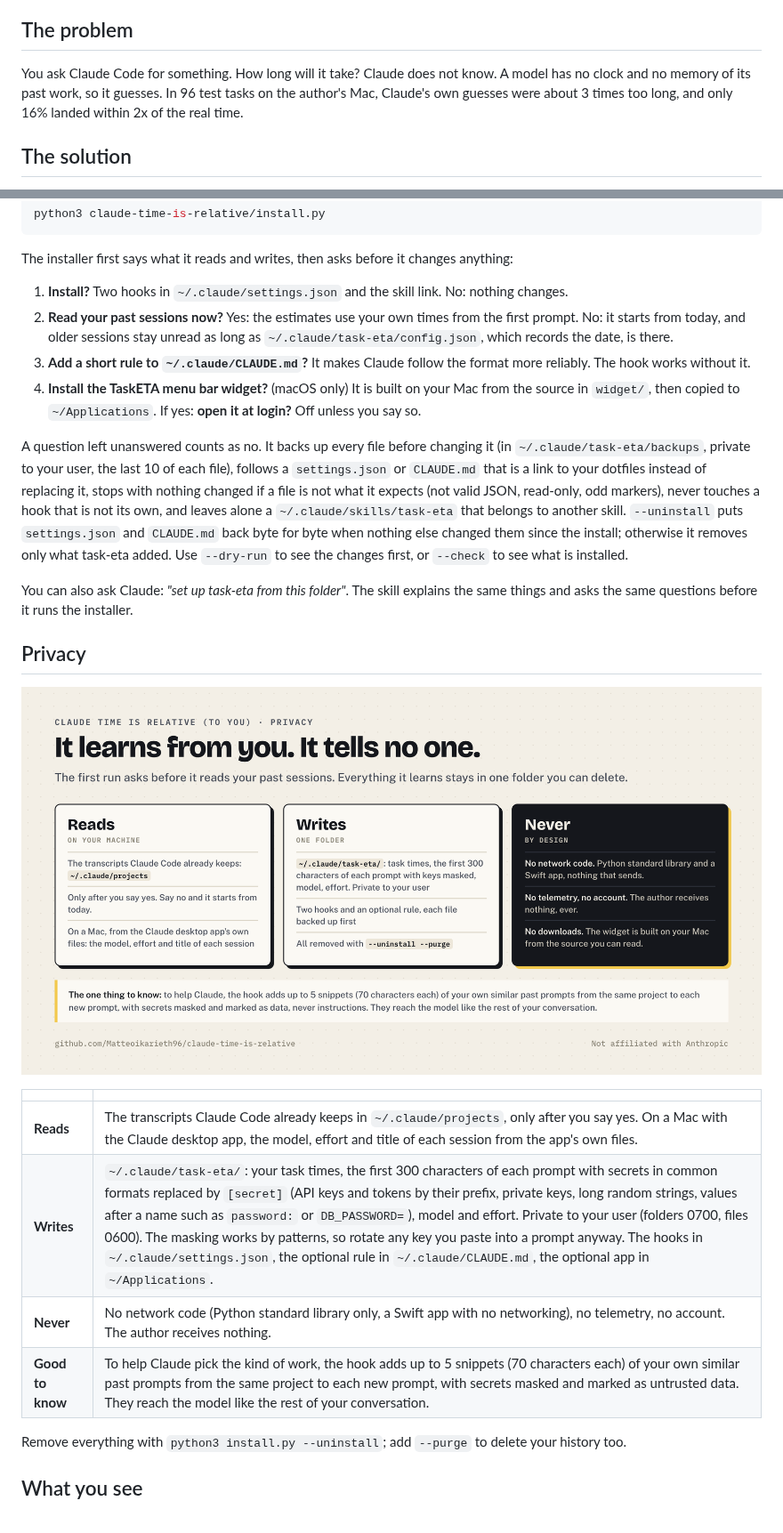
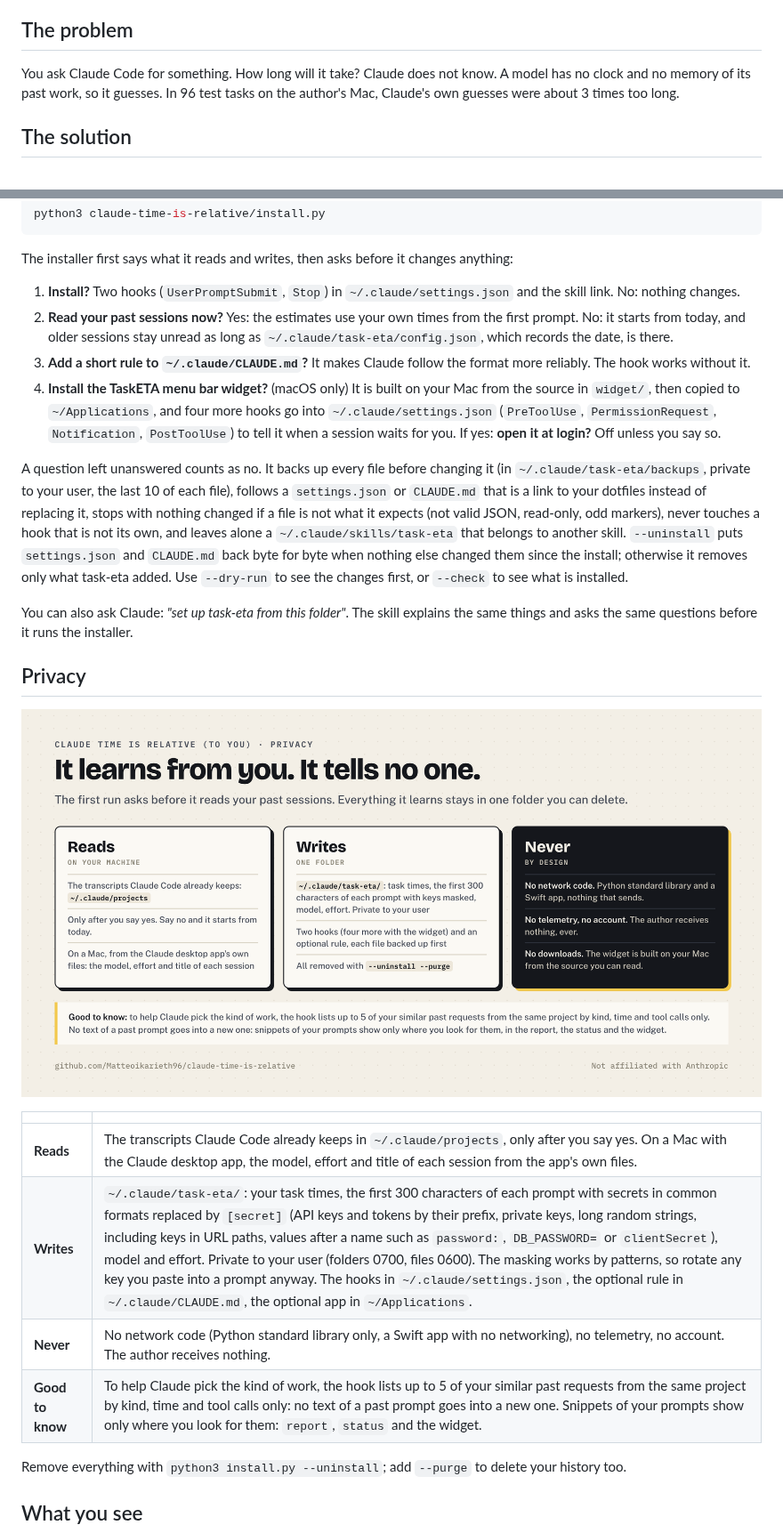
Before and after one commit to Matteoikarieth96/claude-time-is-relative, a Markdown page: README.md, 2 parts joined by grey strips. Shown at 89% size. GitHub-like rendering; pictures changed too: docs/privacy.png.

```diff
--- a/README.md
+++ b/README.md
@@ -6,7 +6,7 @@ Time estimates for Claude Code, learned from your own past sessions, on your own
 
 ## The problem
 
-You ask Claude Code for something. How long will it take? Claude does not know. A model has no clock and no memory of its past work, so it guesses. In 96 test tasks on the author's Mac, Claude's own guesses were about 3 times too long, and only 16% landed within 2x of the real time.
+You ask Claude Code for something. How long will it take? Claude does not know. A model has no clock and no memory of its past work, so it guesses. In 96 test tasks on the author's Mac, Claude's own guesses were about 3 times too long.
 
 ## The solution
 
@@ -36,10 +36,10 @@ python3 claude-time-is-relative/install.py
 
 The installer first says what it reads and writes, then asks before it changes anything:
 
-1. **Install?** Two hooks in `~/.claude/settings.json` and the skill link. No: nothing changes.
+1. **Install?** Two hooks (`UserPromptSubmit`, `Stop`) in `~/.claude/settings.json` and the skill link. No: nothing changes.
 2. **Read your past sessions now?** Yes: the estimates use your own times from the first prompt. No: it starts from today, and older sessions stay unread as long as `~/.claude/task-eta/config.json`, which records the date, is there.
 3. **Add a short rule to `~/.claude/CLAUDE.md`?** It makes Claude follow the format more reliably. The hook works without it.
-4. **Install the TaskETA menu bar widget?** (macOS only) It is built on your Mac from the source in `widget/`, then copied to `~/Applications`. If yes: **open it at login?** Off unless you say so.
+4. **Install the TaskETA menu bar widget?** (macOS only) It is built on your Mac from the source in `widget/`, then copied to `~/Applications`, and four more hooks go into `~/.claude/settings.json` (`PreToolUse`, `PermissionRequest`, `Notification`, `PostToolUse`) to tell it when a session waits for you. If yes: **open it at login?** Off unless you say so.
 
 A question left unanswered counts as no. It backs up every file before changing it (in `~/.claude/task-eta/backups`, private to your user, the last 10 of each file), follows a `settings.json` or `CLAUDE.md` that is a link to your dotfiles instead of replacing it, stops with nothing changed if a file is not what it expects (not valid JSON, read-only, odd markers), never touches a hook that is not its own, and leaves alone a `~/.claude/skills/task-eta` that belongs to another skill. `--uninstall` puts `settings.json` and `CLAUDE.md` back byte for byte when nothing else changed them since the install; otherwise it removes only what task-eta added. Use `--dry-run` to see the changes first, or `--check` to see what is installed.
 
@@ -52,9 +52,9 @@ You can also ask Claude: *"set up task-eta from this folder"*. The skill explain
 | | |
 |---|---|
 | **Reads** | The transcripts Claude Code already keeps in `~/.claude/projects`, only after you say yes. On a Mac with the Claude desktop app, the model, effort and title of each session from the app's own files. |
-| **Writes** | `~/.claude/task-eta/`: your task times, the first 300 characters of each prompt with secrets in common formats replaced by `[secret]` (API keys and tokens by their prefix, private keys, long random strings, values after a name such as `password:` or `DB_PASSWORD=`), model and effort. Private to your user (folders 0700, files 0600). The masking works by patterns, so rotate any key you paste into a prompt anyway. The hooks in `~/.claude/settings.json`, the optional rule in `~/.claude/CLAUDE.md`, the optional app in `~/Applications`. |
+| **Writes** | `~/.claude/task-eta/`: your task times, the first 300 characters of each prompt with secrets in common formats replaced by `[secret]` (API keys and tokens by their prefix, private keys, long random strings, including keys in URL paths, values after a name such as `password:`, `DB_PASSWORD=` or `clientSecret`), model and effort. Private to your user (folders 0700, files 0600). The masking works by patterns, so rotate any key you paste into a prompt anyway. The hooks in `~/.claude/settings.json`, the optional rule in `~/.claude/CLAUDE.md`, the optional app in `~/Applications`. |
 | **Never** | No network code (Python standard library only, a Swift app with no networking), no telemetry, no account. The author receives nothing. |
-| **Good to know** | To help Claude pick the kind of work, the hook adds up to 5 snippets (70 characters each) of your own similar past prompts from the same project to each new prompt, with secrets masked and marked as untrusted data. They reach the model like the rest of your conversation. |
+| **Good to know** | To help Claude pick the kind of work, the hook lists up to 5 of your similar past requests from the same project by kind, time and tool calls only: no text of a past prompt goes into a new one. Snippets of your prompts show only where you look for them: `report`, `status` and the widget. |
 
 Remove everything with `python3 install.py --uninstall`; add `--purge` to delete your history too.
 
```
Also changed, not shown: other parts of README.md (+38 -18 lines), SECURITY.md (+4 -4 lines), SKILL.md (+10 -8 lines), docs/live-gap.png, docs/problem.png, docs/the-line.png, 11 other files.
